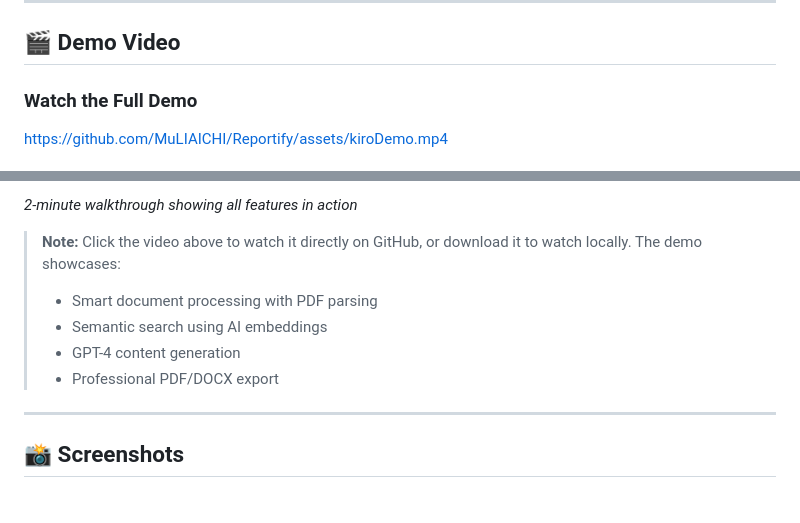
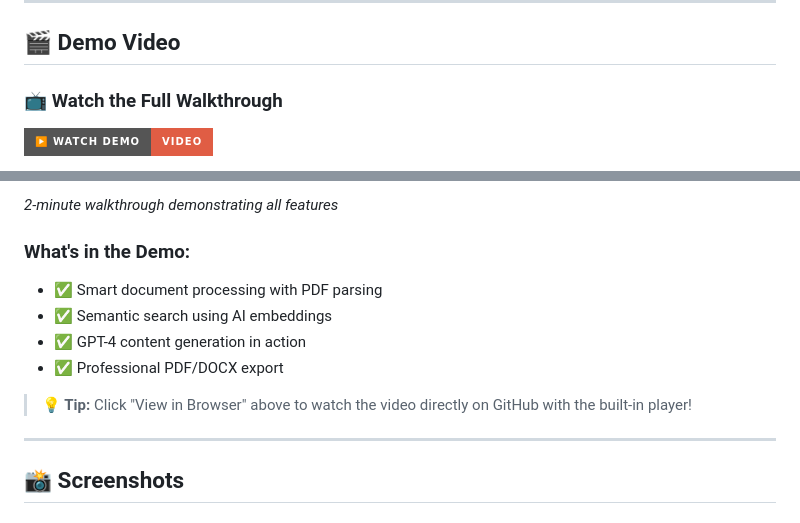
Before and after one commit to source-code-storage/Reportify, a Markdown page: README.md, 2 parts joined by grey strips. Rendered like a GitHub page; badges without logos.

Commit message:
Update README: add prominent video display with badge and links

```diff
--- a/README.md
+++ b/README.md
@@ -386,7 +386,7 @@ scripts\verify_deployment.bat
 
 ## 🎬 Demo Video
 
-### Watch the Full Demo
+### 📺 Watch the Full Walkthrough
 
-https://github.com/MuLIAICHI/Reportify/assets/kiroDemo.mp4
+[![Demo Video](https://img.shields.io/badge/▶️_Watch_Demo-Video-red?style=for-the-badge&logo=youtube)](./assets/kiroDemo.mp4)
 
@@ -394,11 +394,13 @@ https://github.com/MuLIAICHI/Reportify/assets/kiroDemo.mp4
 
-*2-minute walkthrough showing all features in action*
+*2-minute walkthrough demonstrating all features*
 
-> **Note:** Click the video above to watch it directly on GitHub, or download it to watch locally. The demo showcases:
-> - Smart document processing with PDF parsing
-> - Semantic search using AI embeddings
-> - GPT-4 content generation
-> - Professional PDF/DOCX export
+### What's in the Demo:
+- ✅ Smart document processing with PDF parsing
+- ✅ Semantic search using AI embeddings
+- ✅ GPT-4 content generation in action
+- ✅ Professional PDF/DOCX export
+
+> **💡 Tip:** Click "View in Browser" above to watch the video directly on GitHub with the built-in player!
 
 ---
 
```
Also changed, not shown: other parts of README.md (+1 -1 lines).
